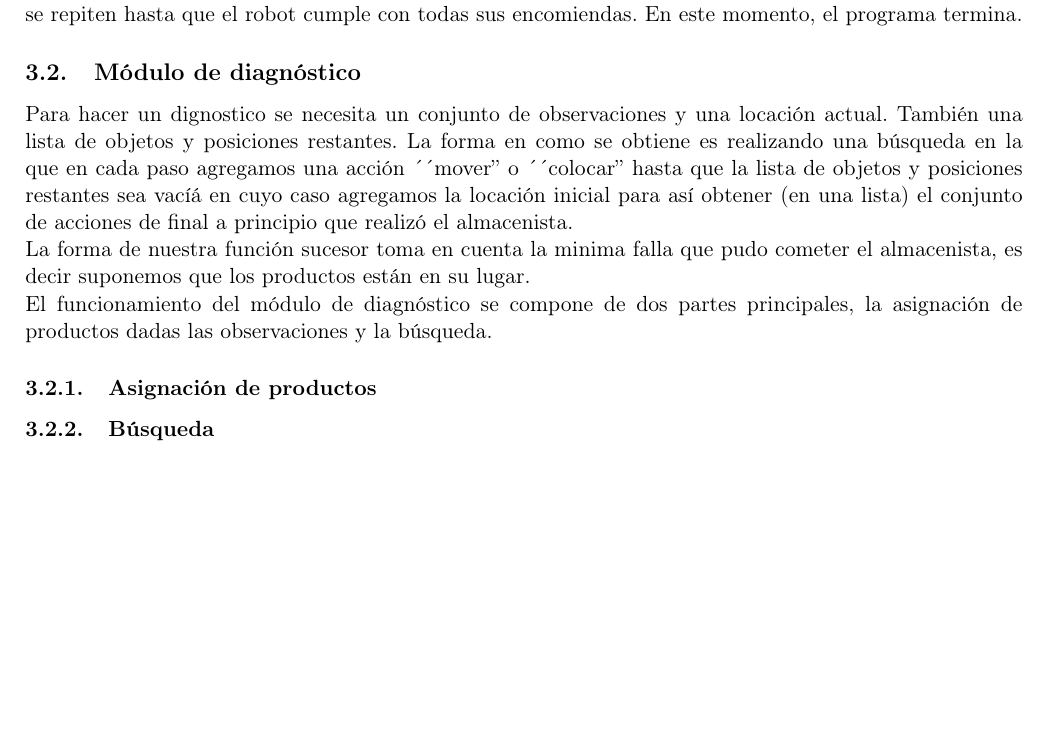
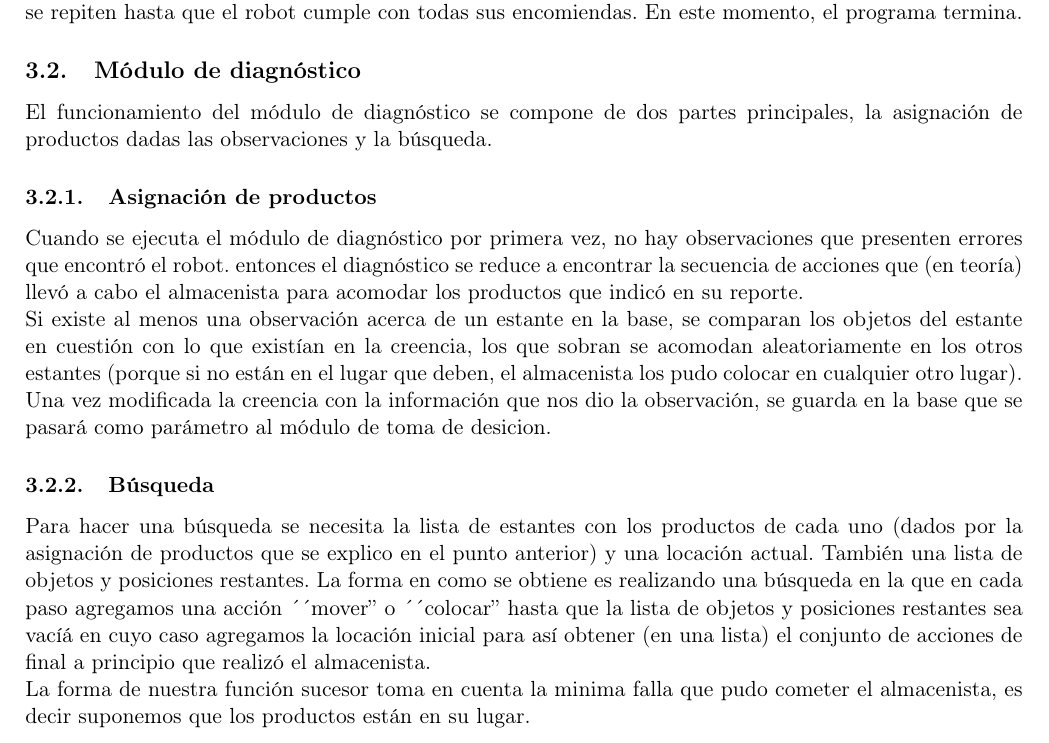
Before and after one commit to LuisLaraP/InferenciaDeliberativa, a LaTeX document (docs/doc.tex): part of page 3 of 5 before the commit and part of page 3 of 6 after it, cut so that both start at the same text, the shorter picture padded with empty space. Compiled offline with pdfLaTeX.

Commit message:
Ya se imprimen las acciones de la búsqueda y agregué documentación

```diff
--- a/docs/doc.tex
+++ b/docs/doc.tex
@@ -103,8 +103,33 @@ Si alguna de las acciones falla, el simulador vuelve a ejecutar los tres módulo
 
 \subsection{Módulo de diagnóstico}
 
-Para hacer un dignostico se necesita un conjunto de observaciones y una
-locación actual. También una lista de objetos y posiciones restantes.
+El funcionamiento del módulo de diagnóstico se compone de dos
+partes principales, la asignación de productos dadas las
+observaciones y la búsqueda.
+
+\subsubsection{Asignación de productos}
+
+Cuando se ejecuta el módulo de diagnóstico por primera vez, no
+hay observaciones que presenten errores que encontró el robot.
+entonces el diagnóstico se reduce a encontrar la secuencia de
+acciones que (en teoría) llevó a cabo el almacenista para
+acomodar los productos que indicó en su reporte.
+
+Si existe al menos una observación acerca de un estante en la base, se
+comparan los objetos del estante en cuestión con lo que existían en la
+creencia, los que sobran se acomodan aleatoriamente en los otros estantes
+(porque si no están en el lugar que deben, el almacenista los pudo
+colocar en cualquier otro lugar). Una vez modificada la creencia con
+la información que nos dio la observación, se guarda en la base que se
+pasará como parámetro al módulo de toma de desicion.
+
+
+\subsubsection{Búsqueda}
+
+Para hacer una búsqueda se necesita la lista de estantes con los
+productos de cada uno (dados por la asignación de productos que se
+explico en el punto anterior) y una locación actual. También una lista
+de objetos y posiciones restantes.
 La forma en como se obtiene es realizando una búsqueda en la que en cada
 paso agregamos una acción ´´mover'' o ´´colocar'' hasta que la lista de
 objetos y posiciones restantes sea vacíá en cuyo caso agregamos la
@@ -114,16 +139,6 @@ de final a principio que realizó el almacenista.
 La forma de nuestra función sucesor toma en cuenta la minima falla que pudo
 cometer el almacenista, es decir suponemos que los productos están en su
 lugar.
-
-El funcionamiento del módulo de diagnóstico se compone de dos
-partes principales, la asignación de productos dadas las
-observaciones y la búsqueda.
-
-\subsubsection{Asignación de productos}
-
-\subsubsection{Búsqueda}
-
-\subsubsection
 
 \subsection{Módulo de toma de decisión}
 
```
Also changed, not shown: docs/doc.pdf, 5 other files.
